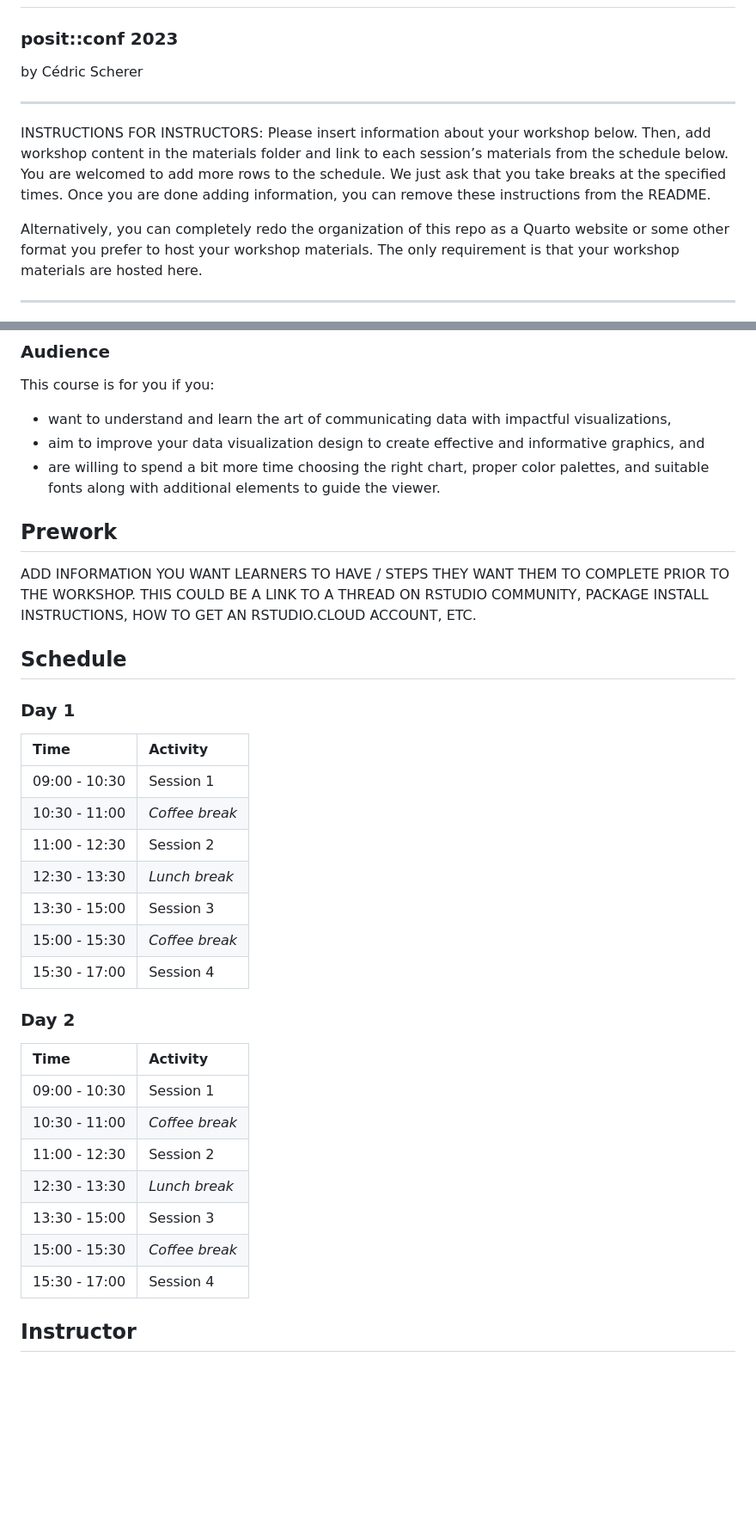
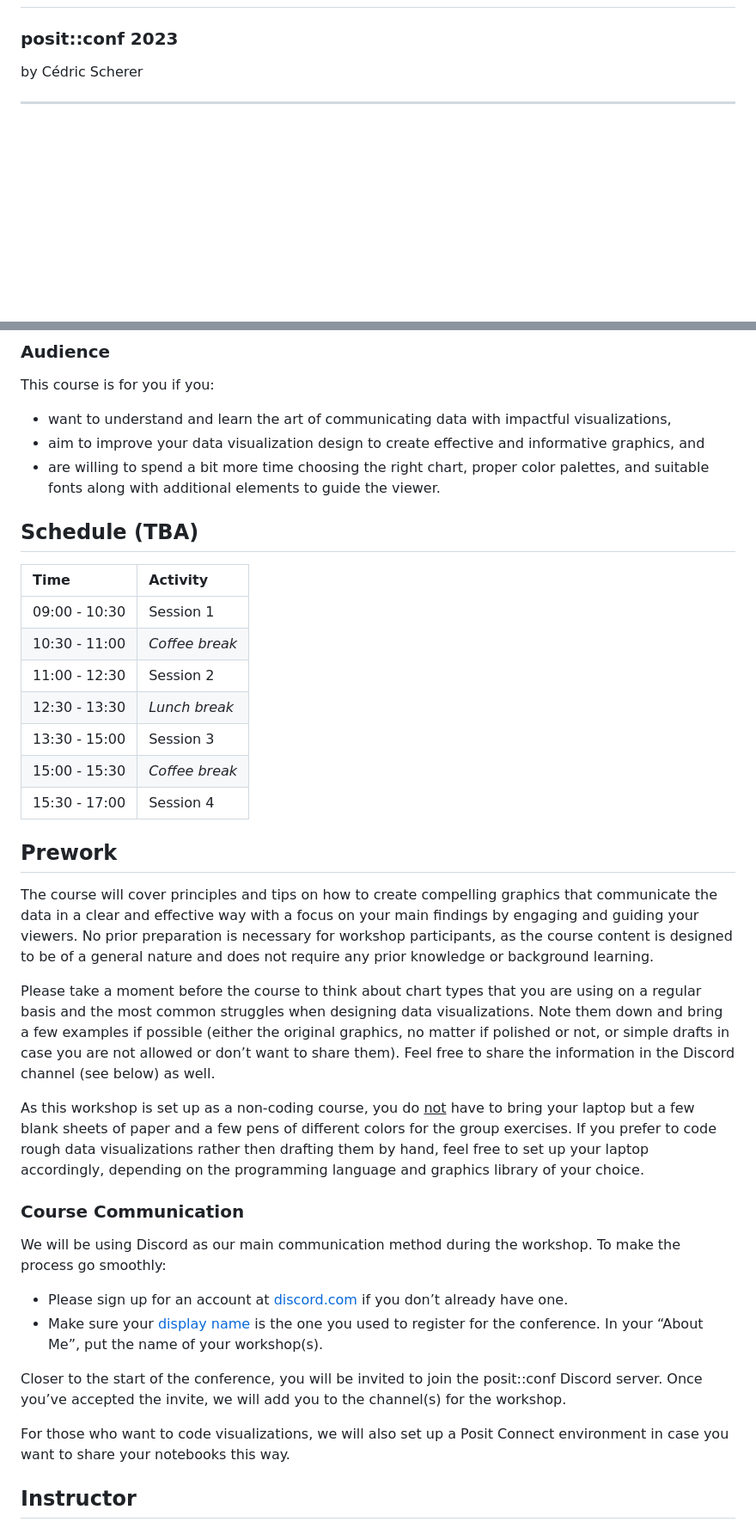
Before and after one commit to posit-conf-2023/dataviz-storytelling, a Markdown page: README.md, 2 parts joined by grey strips. Shown at 86% size. Drawn GitHub-style; blank space fills up the shorter version.

Commit message:
Add course prework

```diff
--- a/README.md
+++ b/README.md
@@ -4,20 +4,6 @@ Designing Data Visualizations to Successfully Tell a Story
 ### posit::conf 2023
 
 by Cédric Scherer
-
------
-
-INSTRUCTIONS FOR INSTRUCTORS: Please insert information about your
-workshop below. Then, add workshop content in the materials folder and
-link to each session’s materials from the schedule below. You are
-welcomed to add more rows to the schedule. We just ask that you take
-breaks at the specified times. Once you are done adding information, you
-can remove these instructions from the README.
-
-Alternatively, you can completely redo the organization of this repo
-as a Quarto website or some other format you prefer to host your workshop
-materials. The only requirement is that your workshop materials are hosted
-here.
 
 -----
 
@@ -44,16 +30,8 @@ This course is for you if you:
 * aim to improve your data visualization design to create effective and informative graphics, and
 * are willing to spend a bit more time choosing the right chart, proper color palettes, and suitable fonts along with additional elements to guide the viewer.
 
-## Prework
 
-ADD INFORMATION YOU WANT LEARNERS TO HAVE / STEPS THEY WANT THEM TO
-COMPLETE PRIOR TO THE WORKSHOP. THIS COULD BE A LINK TO A THREAD ON
-RSTUDIO COMMUNITY, PACKAGE INSTALL INSTRUCTIONS, HOW TO GET AN
-RSTUDIO.CLOUD ACCOUNT, ETC.
-
-## Schedule
-
-### Day 1
+## Schedule (TBA)
 
 | Time          | Activity         |
 | :------------ | :--------------- |
@@ -65,17 +43,27 @@ RSTUDIO.CLOUD ACCOUNT, ETC.
 | 15:00 - 15:30 | *Coffee break*   |
 | 15:30 - 17:00 | Session 4        |
 
-### Day 2
 
-| Time          | Activity         |
-| :------------ | :--------------- |
-| 09:00 - 10:30 | Session 1        |
-| 10:30 - 11:00 | *Coffee break*   |
-| 11:00 - 12:30 | Session 2        |
-| 12:30 - 13:30 | *Lunch break*    |
-| 13:30 - 15:00 | Session 3        |
-| 15:00 - 15:30 | *Coffee break*   |
-| 15:30 - 17:00 | Session 4        |
+## Prework
+
+The course will cover principles and tips on how to create compelling graphics that communicate the data in a clear and effective way with a focus on your main findings by engaging and guiding your viewers. No prior preparation is necessary for workshop participants, as the course content is designed to be of a general nature and does not require any prior knowledge or background learning.
+
+Please take a moment before the course to think about chart types that you are using on a regular basis and the most common struggles when designing data visualizations. Note them down and bring a few examples if possible (either the original graphics, no matter if polished or not, or simple drafts in case you are not allowed or don’t want to share them). Feel free to share the information in the Discord channel (see below) as well.
+
+As this workshop is set up as a non-coding course, you do <u>not</u> have to bring your laptop but a few blank sheets of paper and a few pens of different colors for the group exercises. If you prefer to code rough data visualizations rather then drafting them by hand, feel free to set up your laptop accordingly, depending on the programming language and graphics library of your choice.
+
+### Course Communication
+
+We will be using Discord as our main communication method during the workshop. To make the process go smoothly:
+* Please sign up for an account at [discord.com](https://discord.com) if you don’t already have one.
+* Make sure your [display name](https://support.discord.com/hc/en-us/articles/12620128861463-New-Usernames-Display-Names#h_01GXPQABMYGEHGPRJJXJMPHF5C) is the one you used to register for the conference.
+In your “About Me”, put the name of your workshop(s).
+
+Closer to the start of the conference, you will be invited to join the posit::conf Discord server. Once you’ve accepted the invite, we will add you to the channel(s) for the workshop.
+
+
+For those who want to code visualizations, we will also set up a Posit Connect environment in case you want to share your notebooks this way.
+
 
 ## Instructor
 
```
